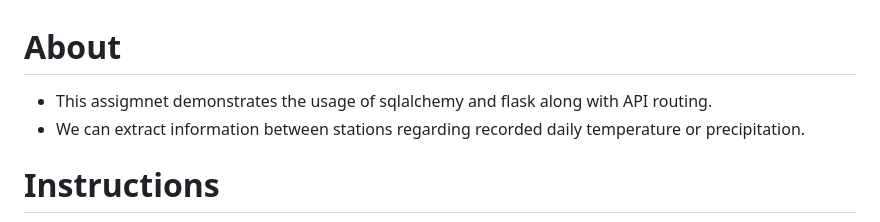
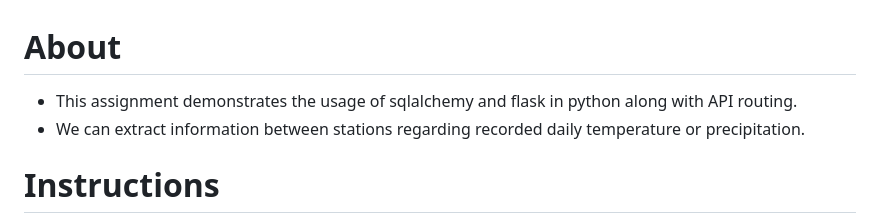
Before and after one commit to arocegue/dataAnalyticsBootcamp, a Markdown page: HW10/README.md, the part around the change. Drawn GitHub-style.

```diff
--- a/HW10/README.md
+++ b/HW10/README.md
@@ -1,5 +1,5 @@
 # About
-- This assigmnet demonstrates the usage of sqlalchemy and flask along with API routing.
+- This assignment demonstrates the usage of sqlalchemy and flask in python along with API routing.
 - We can extract information between stations regarding recorded daily temperature or precipitation.
 
 # Instructions
```
